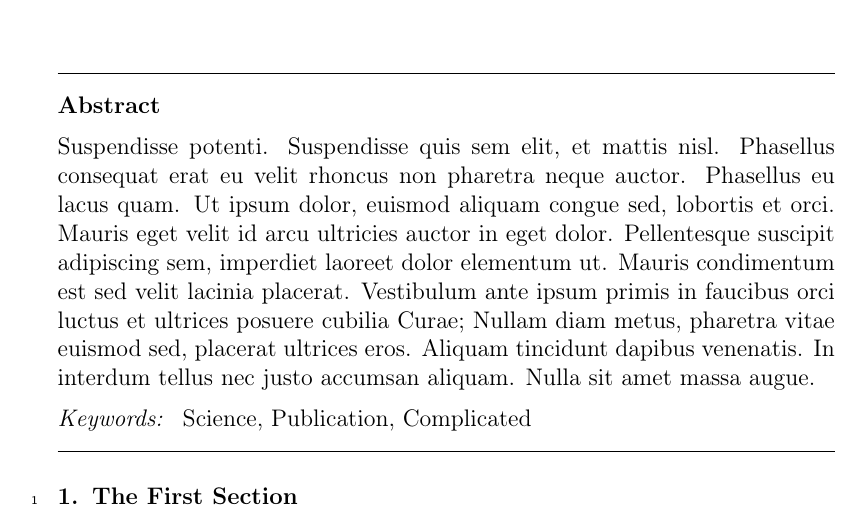
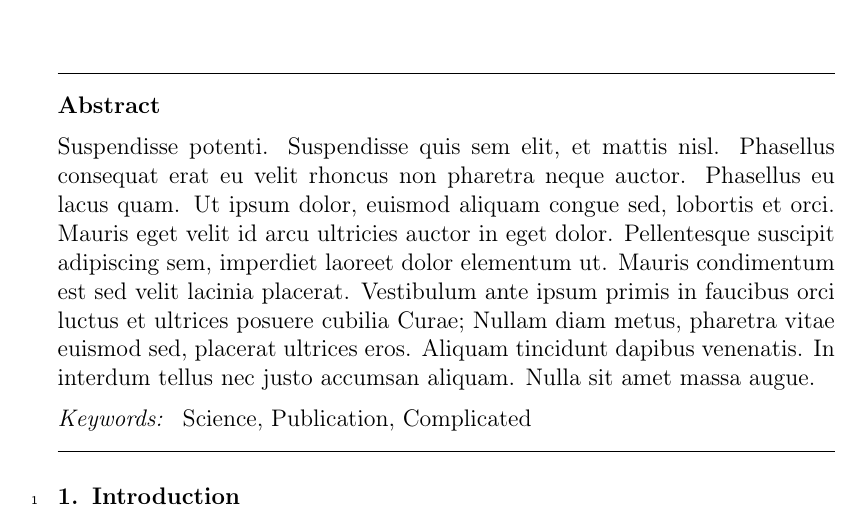
Before and after one commit to UH-MiniPix-Collaboration/MiniPIX, a LaTeX paper (paper/MiniPIX.tex): part of page 1 of 4, cut so that both start at the same text. Compiled offline with pdfLaTeX; a missing bibliography style is replaced by a similar one.

Commit message:
minor updates for meeting today

```diff
--- a/paper/MiniPIX.tex
+++ b/paper/MiniPIX.tex
@@ -126,7 +136,7 @@ Science \sep Publication \sep Complicated
 \linenumbers
 
 %% main text
-\section{The First Section}
+\section{Introduction}
 \label{S:1}
 
 Maecenas \cite{Smith:2012qr} fermentum \cite{Smith:2013jd} urna ac sapien tincidunt lobortis. Nunc feugiat faucibus varius. Ut sed purus nunc. Ut eget eros quis lectus mollis pharetra ut in tellus. Pellentesque ultricies velit sed orci pharetra et fermentum lacus imperdiet. Class aptent taciti sociosqu ad litora torquent per conubia nostra, per inceptos himenaeos. Suspendisse commodo ultrices mauris, condimentum hendrerit lorem condimentum et. Pellentesque urna augue, semper et rutrum ac, consequat id quam. Proin lacinia aliquet justo, ut suscipit massa commodo sit amet. Proin vehicula nibh nec mauris tempor interdum. Donec orci ante, tempor a viverra vel, volutpat sed orci.
```
Also changed, not shown: paper/MiniPIX.tex (10 more changed lines).
